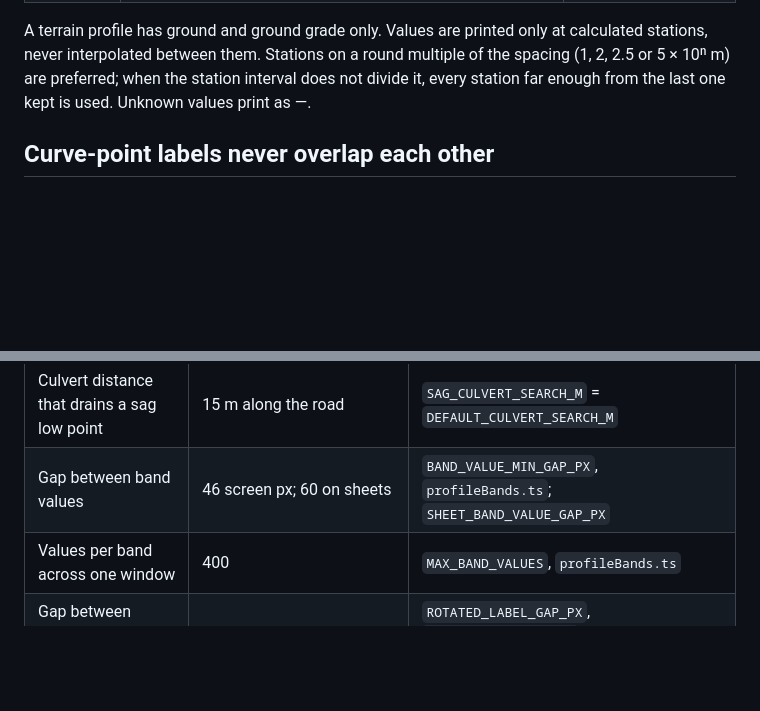
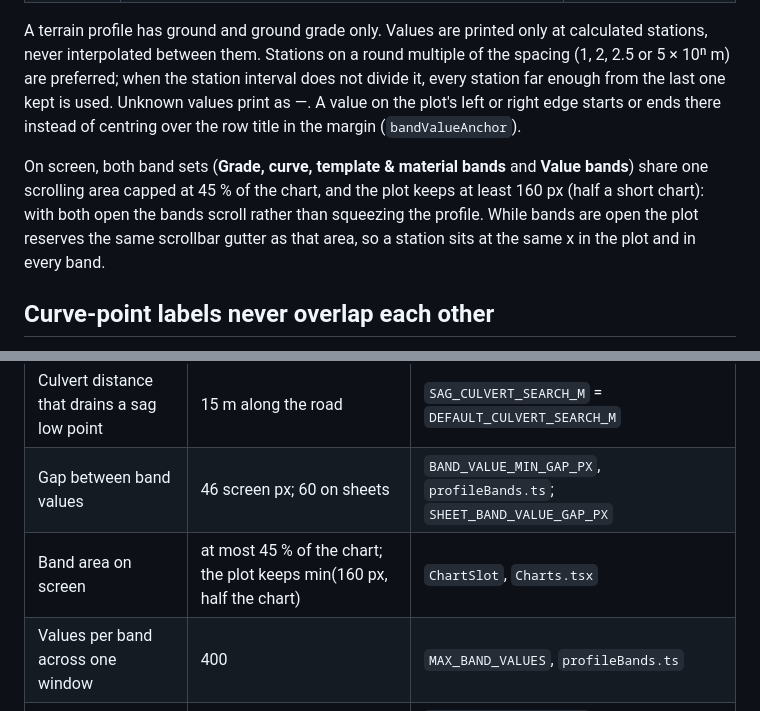
Before and after one commit to ahzs645/PGMaps, a Markdown page: docs/forestry-road-design/profile-labels-and-bands.md, 2 parts joined by grey strips. GitHub-like rendering; blank space fills up the shorter version.

```diff
--- a/docs/forestry-road-design/profile-labels-and-bands.md
+++ b/docs/forestry-road-design/profile-labels-and-bands.md
@@ -68,7 +68,15 @@ readout) and `profileBands.ts` (band values and the curvature diagram). The scre
 A terrain profile has ground and ground grade only. Values are printed only at calculated
 stations, never interpolated between them. Stations on a round multiple of the spacing (1, 2, 2.5
 or 5 × 10ⁿ m) are preferred; when the station interval does not divide it, every station far
-enough from the last one kept is used. Unknown values print as —.
+enough from the last one kept is used. Unknown values print as —. A value on the plot's left or
+right edge starts or ends there instead of centring over the row title in the margin
+(`bandValueAnchor`).
+
+On screen, both band sets (**Grade, curve, template & material bands** and **Value bands**) share
+one scrolling area capped at 45 % of the chart, and the plot keeps at least 160 px (half a short
+chart): with both open the bands scroll rather than squeezing the profile. While bands are open
+the plot reserves the same scrollbar gutter as that area, so a station sits at the same x in the
+plot and in every band.
 
 ## Curve-point labels never overlap each other
 
@@ -84,6 +92,7 @@ label can still cross a tangent's grade label or a PVI callout, which have their
 | -------------------------------------------- | ------------------------------------------------------------------------------- | ----------------------------------------------------------------------------- |
 | Culvert distance that drains a sag low point | 15 m along the road                                                             | `SAG_CULVERT_SEARCH_M` = `DEFAULT_CULVERT_SEARCH_M`                           |
 | Gap between band values                      | 46 screen px; 60 on sheets                                                      | `BAND_VALUE_MIN_GAP_PX`, `profileBands.ts`; `SHEET_BAND_VALUE_GAP_PX`         |
+| Band area on screen                          | at most 45 % of the chart; the plot keeps min(160 px, half the chart)           | `ChartSlot`, `Charts.tsx`                                                     |
 | Values per band across one window            | 400                                                                             | `MAX_BAND_VALUES`, `profileBands.ts`                                          |
 | Gap between rotated curve-point labels       | 13 screen px; 15 on sheets                                                      | `ROTATED_LABEL_GAP_PX`, `ProfileOverlays.tsx`; `SHEET_LABEL_GAP_PX`           |
 | Gap between curve-point markers              | 5 screen px                                                                     | `MARKER_GAP_PX`, `ProfileOverlays.tsx`                                        |
```
Also changed, not shown: docs/forestry-road-design/profile-grade-editing.md (+10 -3 lines).
